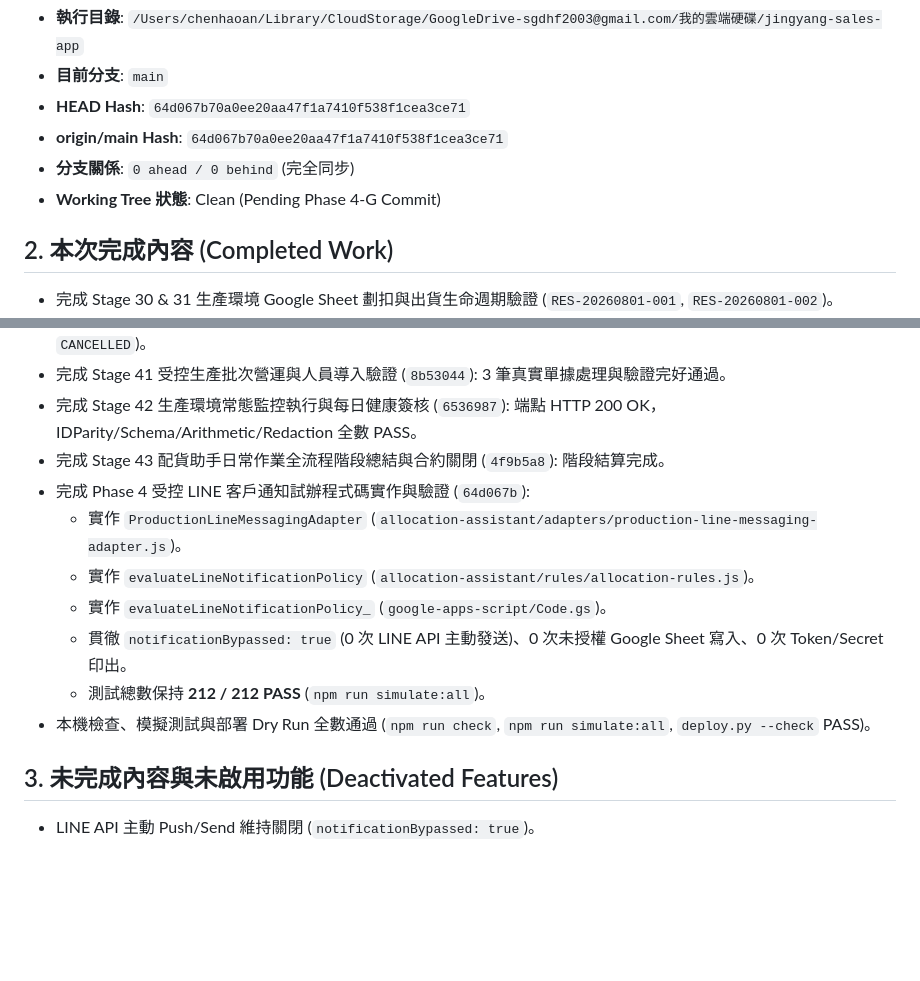
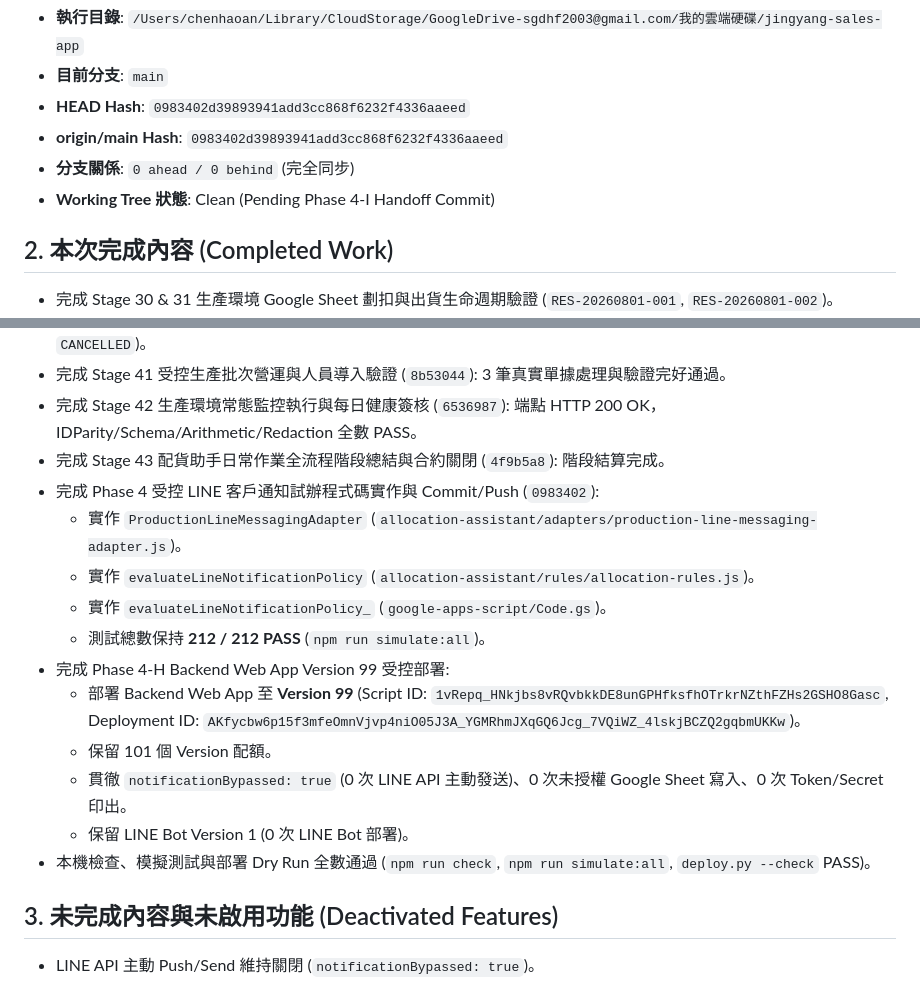
Before and after one commit to sgdhf2003-ai/-, a Markdown page: docs/allocation-assistant/CURRENT_HANDOFF.md, 2 parts joined by grey strips. Drawn GitHub-style; blank space fills up the shorter version.

```diff
--- a/docs/allocation-assistant/CURRENT_HANDOFF.md
+++ b/docs/allocation-assistant/CURRENT_HANDOFF.md
@@ -5,9 +5,9 @@
 * **執行目錄**: `/Users/chenhaoan/Library/CloudStorage/GoogleDrive-sgdhf2003@gmail.com/我的雲端硬碟/jingyang-sales-app`
 * **目前分支**: `main`
-* **HEAD Hash**: `64d067b70a0ee20aa47f1a7410f538f1cea3ce71`
-* **origin/main Hash**: `64d067b70a0ee20aa47f1a7410f538f1cea3ce71`
+* **HEAD Hash**: `0983402d39893941add3cc868f6232f4336aaeed`
+* **origin/main Hash**: `0983402d39893941add3cc868f6232f4336aaeed`
 * **分支關係**: `0 ahead / 0 behind` (完全同步)
-* **Working Tree 狀態**: Clean (Pending Phase 4-G Commit)
+* **Working Tree 狀態**: Clean (Pending Phase 4-I Handoff Commit)
 
 ## 2. 本次完成內容 (Completed Work)
 * 完成 Stage 30 & 31 生產環境 Google Sheet 劃扣與出貨生命週期驗證 (`RES-20260801-001`, `RES-20260801-002`)。
@@ -22,13 +22,18 @@
 * 完成 Stage 41 受控生產批次營運與人員導入驗證 (`8b53044`): 3 筆真實單據處理與驗證完好通過。
 * 完成 Stage 42 生產環境常態監控執行與每日健康簽核 (`6536987`): 端點 HTTP 200 OK，IDParity/Schema/Arithmetic/Redaction 全數 PASS。
 * 完成 Stage 43 配貨助手日常作業全流程階段總結與合約關閉 (`4f9b5a8`): 階段結算完成。
-* 完成 Phase 4 受控 LINE 客戶通知試辦程式碼實作與驗證 (`64d067b`):
+* 完成 Phase 4 受控 LINE 客戶通知試辦程式碼實作與 Commit/Push (`0983402`):
   - 實作 `ProductionLineMessagingAdapter` (`allocation-assistant/adapters/production-line-messaging-adapter.js`)。
   - 實作 `evaluateLineNotificationPolicy` (`allocation-assistant/rules/allocation-rules.js`)。
   - 實作 `evaluateLineNotificationPolicy_` (`google-apps-script/Code.gs`)。
+  - 測試總數保持 **212 / 212 PASS** (`npm run simulate:all`)。
+* 完成 Phase 4-H Backend Web App Version 99 受控部署:
+  - 部署 Backend Web App 至 **Version 99** (Script ID: `1vRepq_HNkjbs8vRQvbkkDE8unGPHfksfhOTrkrNZthFZHs2GSHO8Gasc`, Deployment ID: `AKfycbw6p15f3mfeOmnVjvp4niO05J3A_YGMRhmJXqGQ6Jcg_7VQiWZ_4lskjBCZQ2gqbmUKKw`)。
+  - 保留 101 個 Version 配額。
   - 貫徹 `notificationBypassed: true` (0 次 LINE API 主動發送)、0 次未授權 Google Sheet 寫入、0 次 Token/Secret 印出。
-  - 測試總數保持 **212 / 212 PASS** (`npm run simulate:all`)。
+  - 保留 LINE Bot Version 1 (0 次 LINE Bot 部署)。
 * 本機檢查、模擬測試與部署 Dry Run 全數通過 (`npm run check`, `npm run simulate:all`, `deploy.py --check` PASS)。
+
 
 
 
```
Also changed, not shown: other parts of docs/allocation-assistant/CURRENT_HANDOFF.md (+1 -1 lines), docs/allocation-assistant/PROJECT_MEMORY.md (+6 -5 lines), docs/stages/CURRENT_HANDOFF.md (+34 -9 lines).
